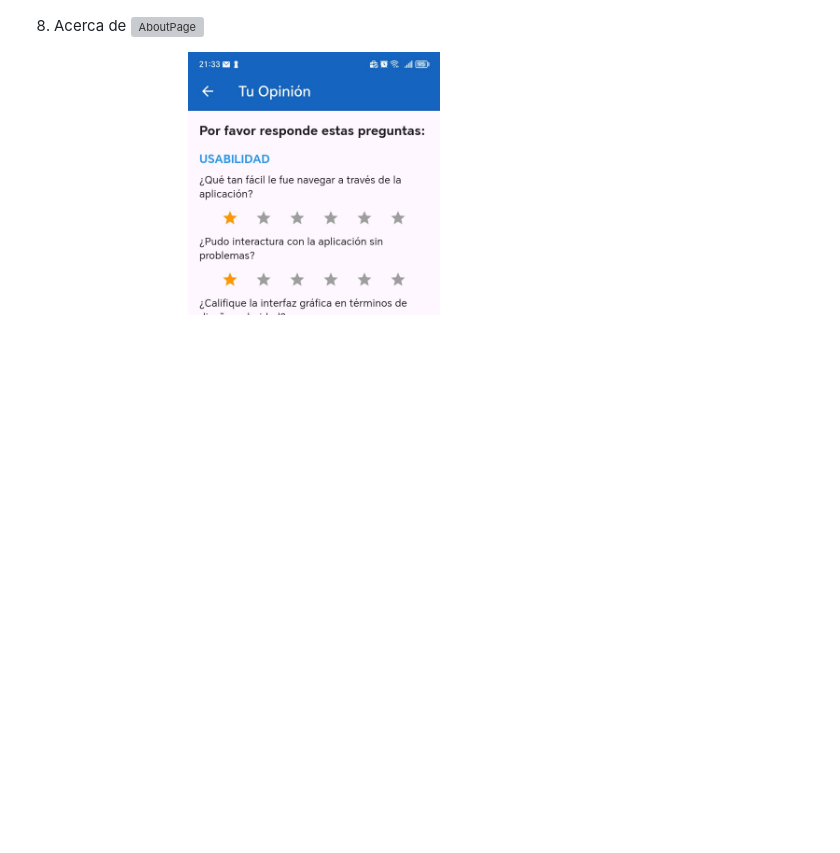
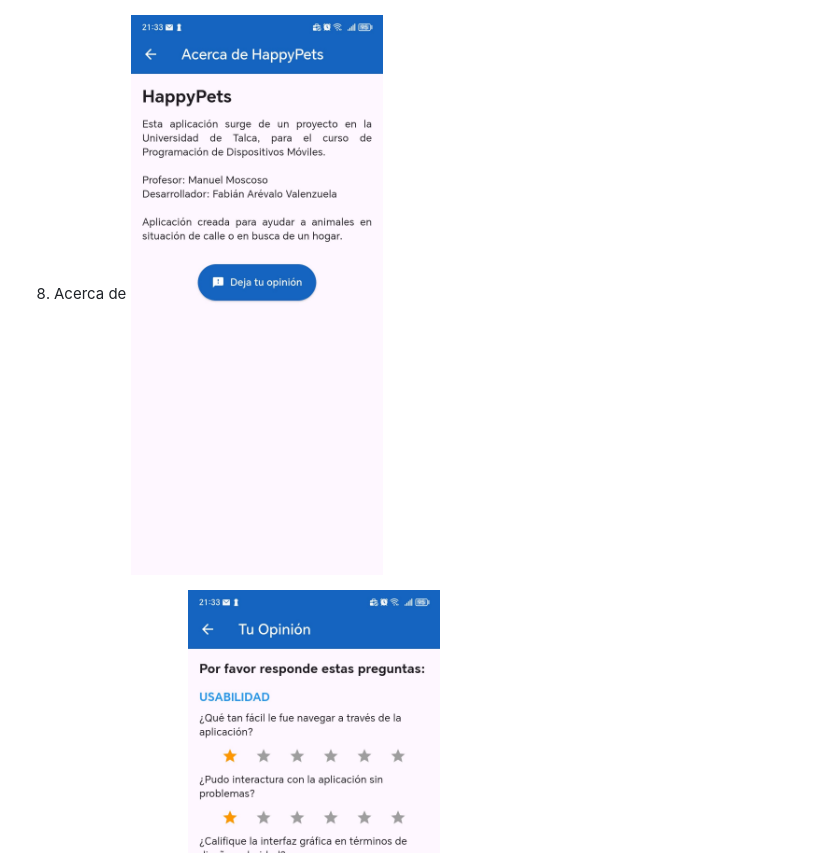
Before and after one commit to XxFabiX/HappyPets, a Markdown page: README.md, the part around the change. GitHub-like rendering; blank space fills up the shorter version; grey boxes are pictures that could not be loaded.

```diff
--- a/README.md
+++ b/README.md
@@ -96,7 +96,7 @@ HappyPets es una aplicación movil desarrollada en Flutter para conectar animale
 ![Selección de Tema](assets/capturas/tema.jpg)
 
 8. Acerca de
-![AboutPage](assets/capturas/acerdade.jpg)
+![AboutPage](assets/capturas/acercade.jpg)
 
 9. Feedback/Opinión
 ![FeedbackPage](assets/capturas/feedback.jpg)
```
